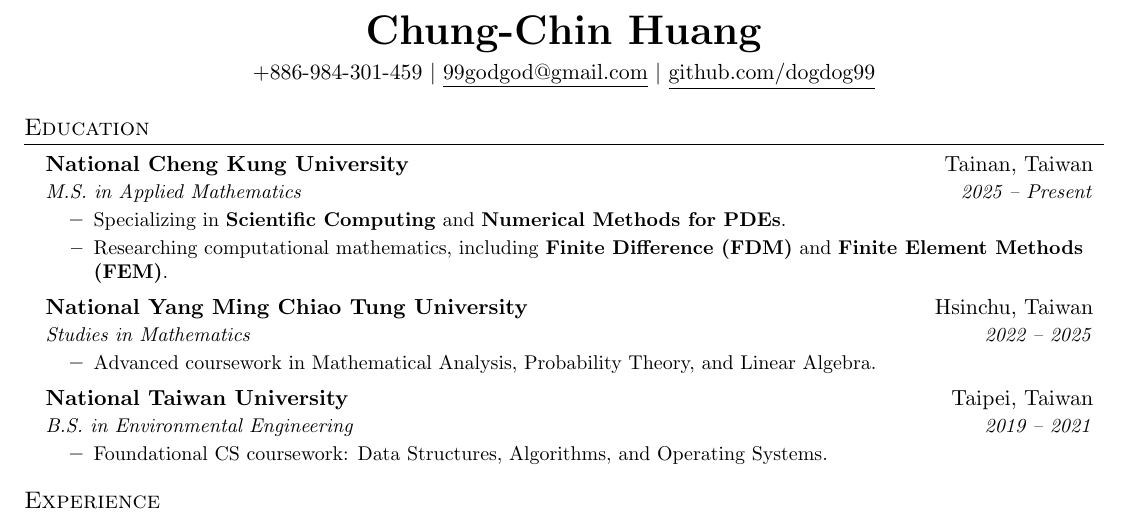
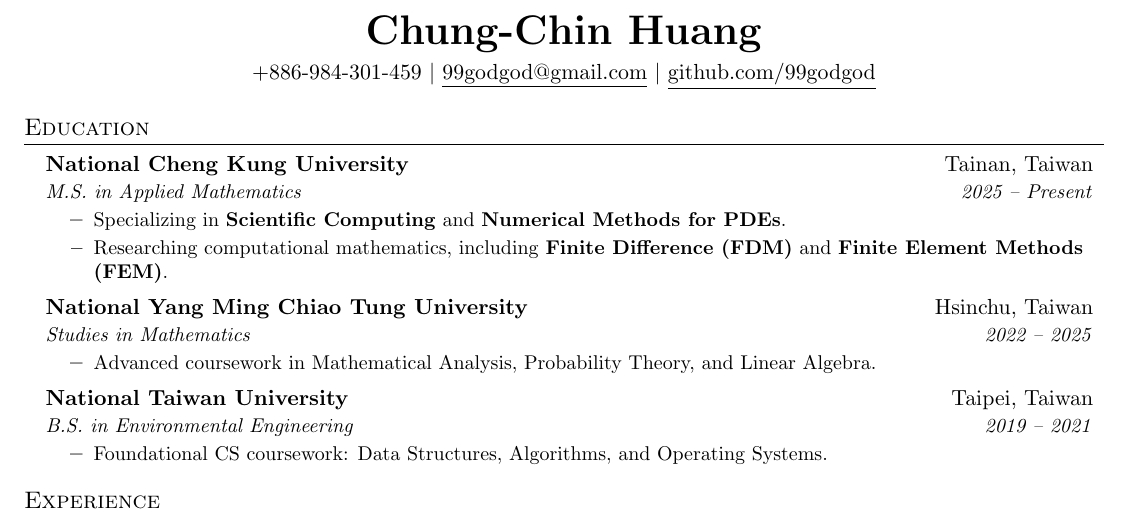
Before and after one commit to dogdog99/resume2026.2, a LaTeX CV (resume.tex): part of the page, cut so that both start at the same text. Compiled offline with pdfLaTeX.

Commit message:
Update GitHub contact link to 99godgod
Co-Authored-By: Claude Sonnet 4.6 <noreply@anthropic.com>

```diff
--- a/resume.tex
+++ b/resume.tex
@@ -72,7 +72,7 @@
     \textbf{\huge \scshape Chung-Chin Huang} \\ \vspace{4pt}
     +886-984-301-459 $|$
     \href{mailto:99godgod@gmail.com}{\underline{99godgod@gmail.com}} $|$
-    \href{https://github.com/dogdog99}{\underline{github.com/dogdog99}}
+    \href{https://github.com/99godgod}{\underline{github.com/99godgod}}
 \end{center}
 
 %-----------EDUCATION-----------
```
